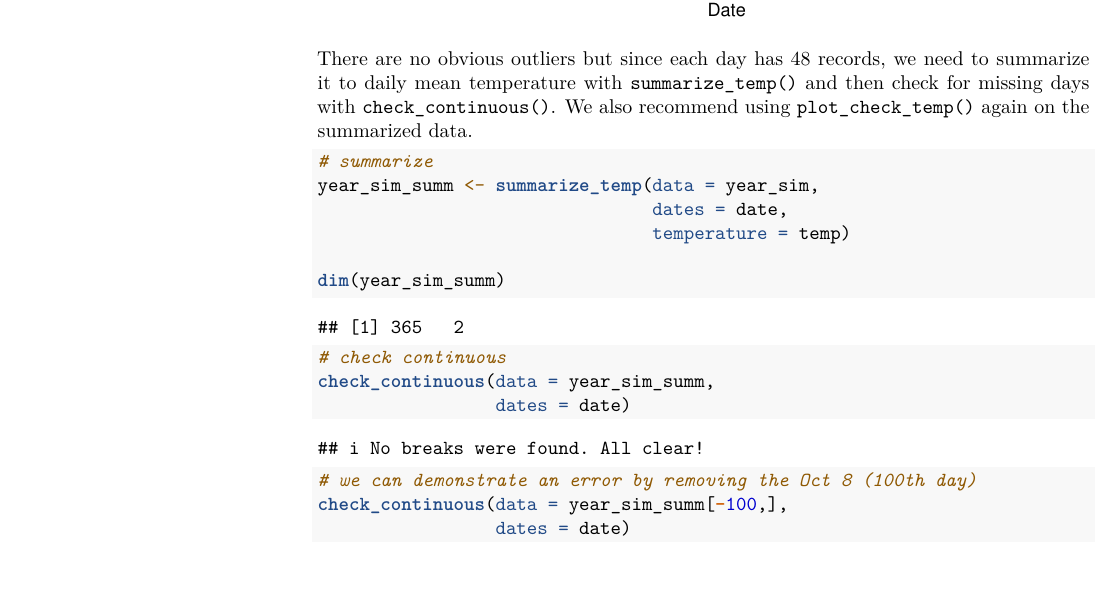
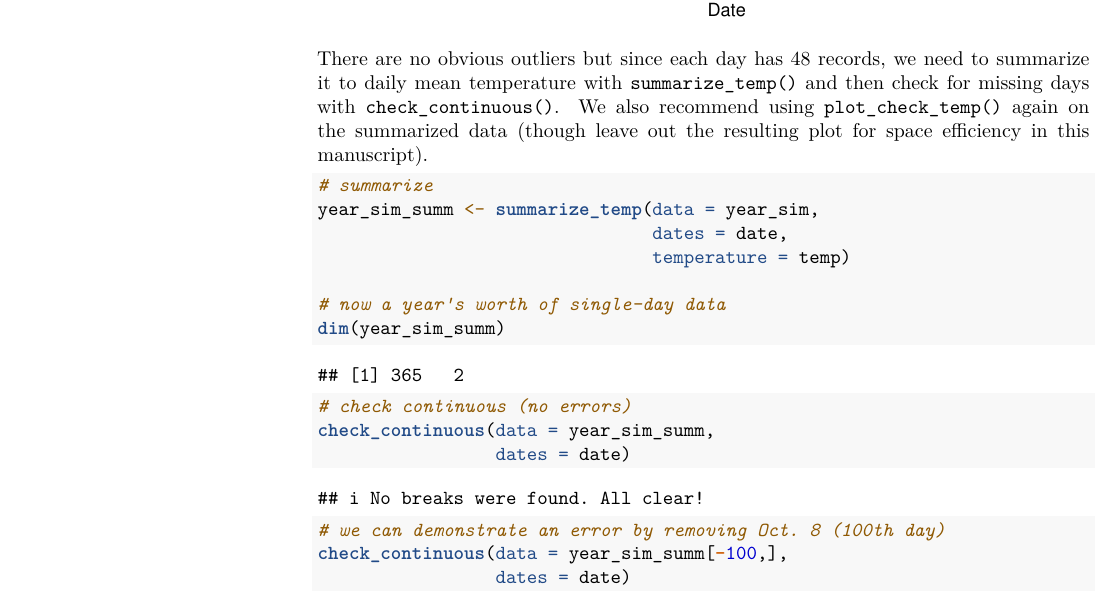
Before and after one commit to bmait101/hatchR, an R Markdown document (inst/manuscript/paper.Rmd): part of page 5 of 10, cut so that both start at the same text, the shorter picture padded with empty space. The pictures show the output file inst/manuscript/paper.pdf that the author committed with the source.

Commit message:
mess around with format ouput (e.g. JOSS)

````diff
--- a/inst/manuscript/paper.Rmd
+++ b/inst/manuscript/paper.Rmd
@@ -121,7 +122,7 @@ plot_check_temp(data = year_sim,
                 temp_max = 25)
 ```
 
-There are no obvious outliers but since each day has 48 records, we need to summarize it to daily mean temperature with `summarize_temp()` and then check for missing days with `check_continuous()`. We also recommend using `plot_check_temp()` again on the summarized data.
+There are no obvious outliers but since each day has 48 records, we need to summarize it to daily mean temperature with `summarize_temp()` and then check for missing days with `check_continuous()`. We also recommend using `plot_check_temp()` again on the summarized data (though leave out the resulting plot for space efficiency in this manuscript).
 
 ```{r}
 # summarize
@@ -129,13 +130,14 @@ year_sim_summ <- summarize_temp(data = year_sim,
                                 dates = date,
                                 temperature = temp)
 
+# now a year's worth of single-day data
 dim(year_sim_summ)
 
-# check continuous
+# check continuous (no errors)
 check_continuous(data = year_sim_summ,
                  dates = date)
 
-# we can demonstrate an error by removing the Oct 8 (100th day)
+# we can demonstrate an error by removing Oct. 8 (100th day)
 check_continuous(data = year_sim_summ[-100,],
                  dates = date)
 
````
Also changed, not shown: inst/manuscript/paper.md, inst/manuscript/paper.pdf, inst/manuscript/paper.Rmd (7 more changed lines), 4 other files.
